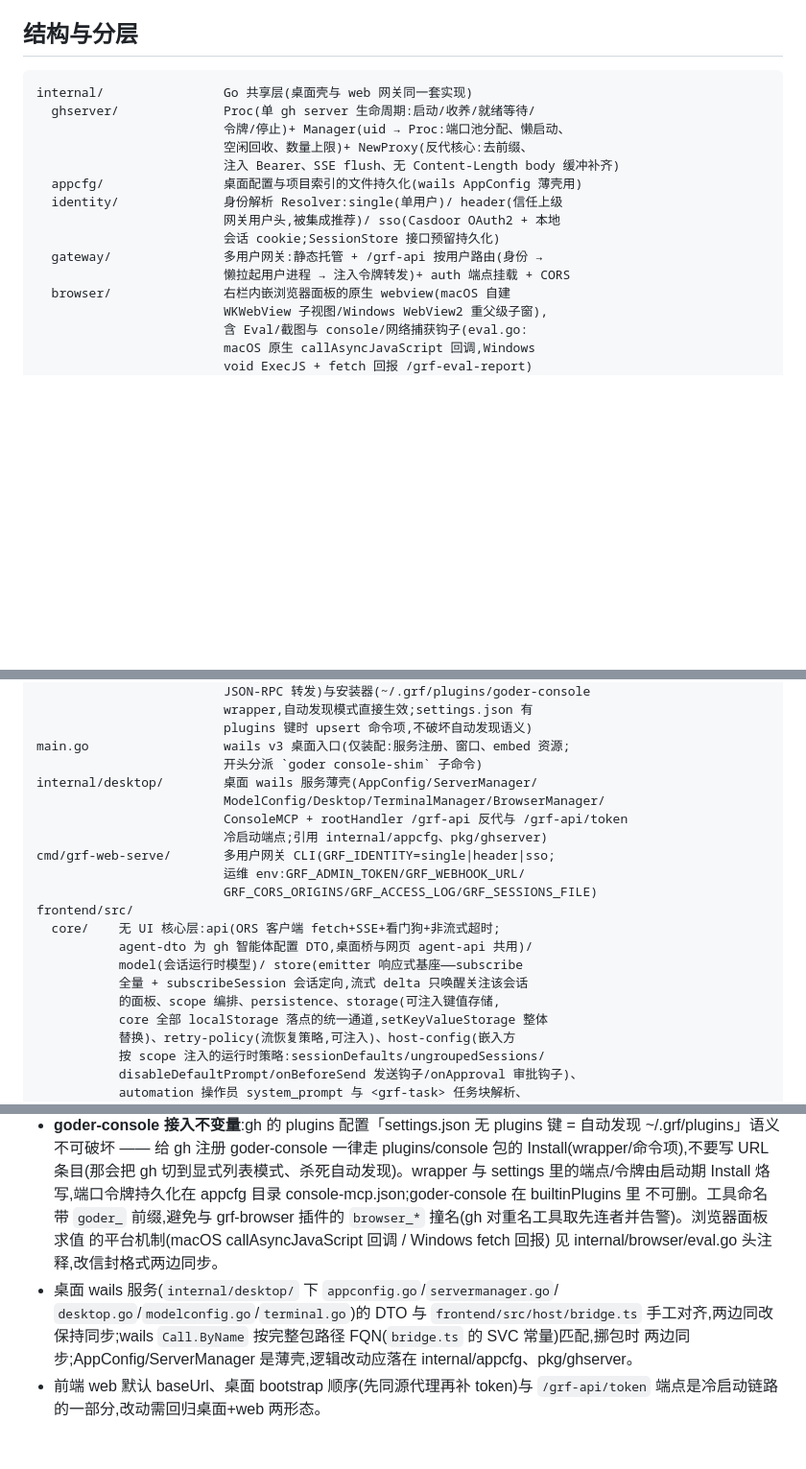
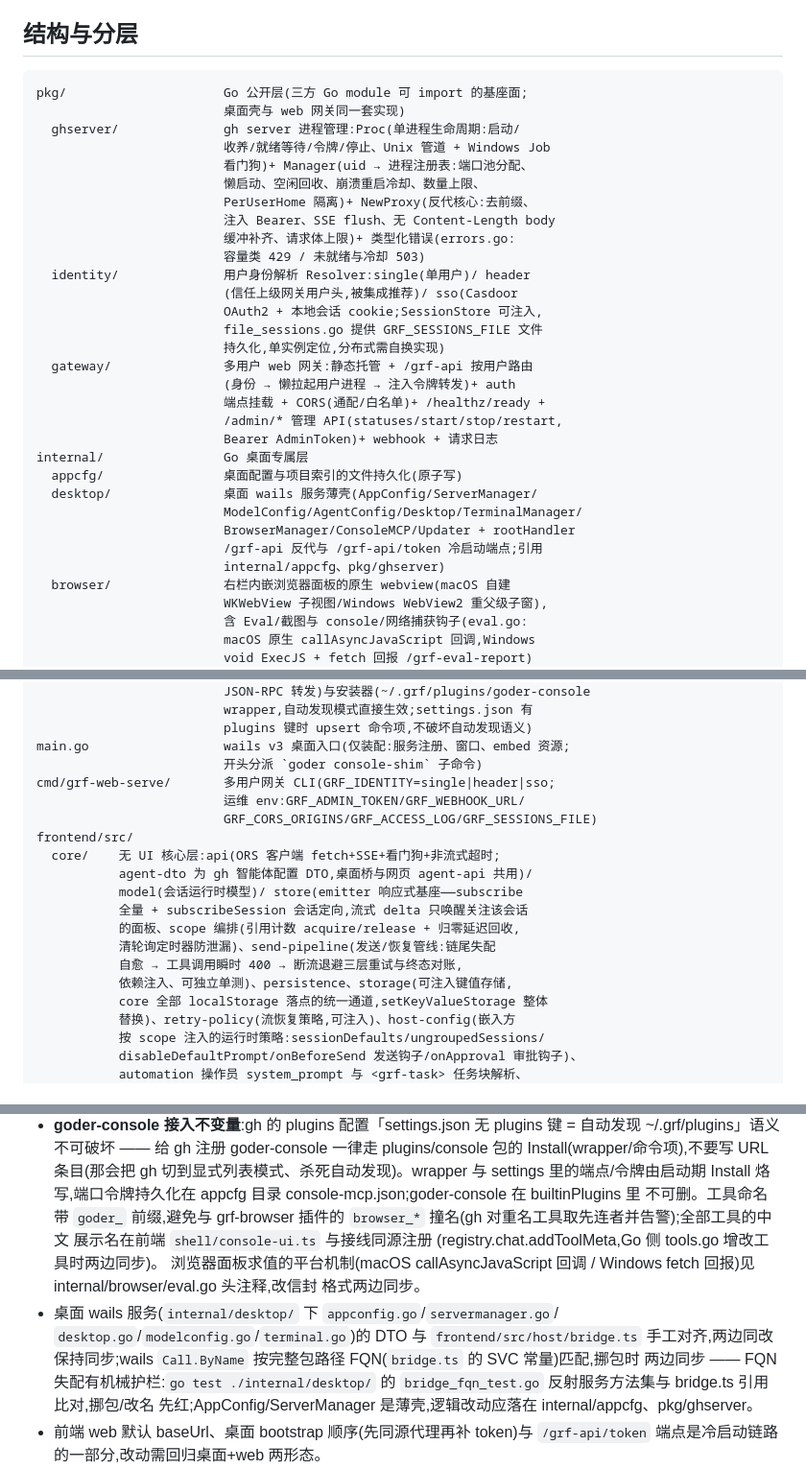
Before and after one commit to gorun-fun/goder, a Markdown page: AGENTS.md, 3 parts joined by grey strips. Shown at 96% size. Drawn GitHub-style; blank space fills up the shorter version.

Commit message:
docs: 文档与代码现状对齐——AGENTS.md 结构图改 pkg/internal 新布局
- AGENTS.md 结构图重写:internal→pkg 迁移后的实际划分(pkg 公开层
  ghserver/identity/gateway + internal 桌面专属层 appcfg/desktop/
  browser),删除图末重复的 internal/desktop 条目;依赖方向句同步
  ("进程/反代/身份逻辑一律在 pkg")
- AGENTS.md 常用命令补单元测试条目(npm test 按模块拆分说明 +
  go test ./... 覆盖面);core/store 描述补 send-pipeline 与 scope
  引用计数回收
- 三条不变量同步:core 持久化补 kv* 帮助函数统一落点;goder-console
  补工具展示名与前端接线同源注册(console-ui.ts);wails 服务 DTO
  对齐补 bridge_fqn_test.go 机械护栏说明
- embedding.md sso 段修正:"SessionStore 预留持久化"改为现状
  (GRF_SESSIONS_FILE 文件持久化,重启免重登,单实例定位)
- README core 行补发送恢复管线

旧概念(render 留空/toolIcon/hasToggle/预留持久化)全文扫描零残留

````diff
--- a/AGENTS.md
+++ b/AGENTS.md
@@ -46,17 +51,33 @@ wails v3 桌面 App(内置托管 `gh server` 子进程)、可嵌入三方页面
 ## 结构与分层
 
 ```
-internal/                Go 共享层(桌面壳与 web 网关同一套实现)
-  ghserver/              Proc(单 gh server 生命周期:启动/收养/就绪等待/
-                         令牌/停止)+ Manager(uid → Proc:端口池分配、懒启动、
-                         空闲回收、数量上限)+ NewProxy(反代核心:去前缀、
-                         注入 Bearer、SSE flush、无 Content-Length body 缓冲补齐)
-  appcfg/                桌面配置与项目索引的文件持久化(wails AppConfig 薄壳用)
-  identity/              身份解析 Resolver:single(单用户)/ header(信任上级
-                         网关用户头,被集成推荐)/ sso(Casdoor OAuth2 + 本地
-                         会话 cookie;SessionStore 接口预留持久化)
-  gateway/               多用户网关:静态托管 + /grf-api 按用户路由(身份 →
-                         懒拉起用户进程 → 注入令牌转发)+ auth 端点挂载 + CORS
+pkg/                     Go 公开层(三方 Go module 可 import 的基座面;
+                         桌面壳与 web 网关同一套实现)
+  ghserver/              gh server 进程管理:Proc(单进程生命周期:启动/
+                         收养/就绪等待/令牌/停止、Unix 管道 + Windows Job
+                         看门狗)+ Manager(uid → 进程注册表:端口池分配、
+                         懒启动、空闲回收、崩溃重启冷却、数量上限、
+                         PerUserHome 隔离)+ NewProxy(反代核心:去前缀、
+                         注入 Bearer、SSE flush、无 Content-Length body
+                         缓冲补齐、请求体上限)+ 类型化错误(errors.go:
+                         容量类 429 / 未就绪与冷却 503)
+  identity/              用户身份解析 Resolver:single(单用户)/ header
+                         (信任上级网关用户头,被集成推荐)/ sso(Casdoor
+                         OAuth2 + 本地会话 cookie;SessionStore 可注入,
+                         file_sessions.go 提供 GRF_SESSIONS_FILE 文件
+                         持久化,单实例定位,分布式需自换实现)
+  gateway/               多用户 web 网关:静态托管 + /grf-api 按用户路由
+                         (身份 → 懒拉起用户进程 → 注入令牌转发)+ auth
+                         端点挂载 + CORS(通配/白名单)+ /healthz/ready +
+                         /admin/* 管理 API(statuses/start/stop/restart,
+                         Bearer AdminToken)+ webhook + 请求日志
+internal/                Go 桌面专属层
+  appcfg/                桌面配置与项目索引的文件持久化(原子写)
+  desktop/               桌面 wails 服务薄壳(AppConfig/ServerManager/
+                         ModelConfig/AgentConfig/Desktop/TerminalManager/
+                         BrowserManager/ConsoleMCP/Updater + rootHandler
+                         /grf-api 反代与 /grf-api/token 冷启动端点;引用
+                         internal/appcfg、pkg/ghserver)
   browser/               右栏内嵌浏览器面板的原生 webview(macOS 自建
                          WKWebView 子视图/Windows WebView2 重父级子窗),
                          含 Eval/截图与 console/网络捕获钩子(eval.go:
@@ -76,10 +97,6 @@ plugins/console/         goder-console:智能体驱动界面面板的 MCP 服务
                          plugins 键时 upsert 命令项,不破坏自动发现语义)
 main.go                  wails v3 桌面入口(仅装配:服务注册、窗口、embed 资源;
                          开头分派 `goder console-shim` 子命令)
-internal/desktop/        桌面 wails 服务薄壳(AppConfig/ServerManager/
-                         ModelConfig/Desktop/TerminalManager/BrowserManager/
-                         ConsoleMCP + rootHandler /grf-api 反代与 /grf-api/token
-                         冷启动端点;引用 internal/appcfg、pkg/ghserver)
 cmd/grf-web-serve/       多用户网关 CLI(GRF_IDENTITY=single|header|sso;
                          运维 env:GRF_ADMIN_TOKEN/GRF_WEBHOOK_URL/
                          GRF_CORS_ORIGINS/GRF_ACCESS_LOG/GRF_SESSIONS_FILE)
@@ -88,7 +105,10 @@ frontend/src/
            agent-dto 为 gh 智能体配置 DTO,桌面桥与网页 agent-api 共用)/
            model(会话运行时模型)/ store(emitter 响应式基座——subscribe
            全量 + subscribeSession 会话定向,流式 delta 只唤醒关注该会话
-           的面板、scope 编排、persistence、storage(可注入键值存储,
+           的面板、scope 编排(引用计数 acquire/release + 归零延迟回收,
+           清轮询定时器防泄漏)、send-pipeline(发送/恢复管线:链尾失配
+           自愈 → 工具调用瞬时 400 → 断流退避三层重试与终态对账,
+           依赖注入、可独立单测)、persistence、storage(可注入键值存储,
            core 全部 localStorage 落点的统一通道,setKeyValueStorage 整体
            替换)、retry-policy(流恢复策略,可注入)、host-config(嵌入方
            按 scope 注入的运行时策略:sessionDefaults/ungroupedSessions/
@@ -201,14 +222,19 @@ frontend/src/
   settings 里的端点/令牌由启动期 Install 烙写,端口令牌持久化在
   appcfg 目录 console-mcp.json;goder-console 在 builtinPlugins 里
   不可删。工具命名带 `goder_` 前缀,避免与 grf-browser 插件的
-  `browser_*` 撞名(gh 对重名工具取先连者并告警)。浏览器面板求值
-  的平台机制(macOS callAsyncJavaScript 回调 / Windows fetch 回报)
-  见 internal/browser/eval.go 头注释,改信封格式两边同步。
+  `browser_*` 撞名(gh 对重名工具取先连者并告警);全部工具的中文
+  展示名在前端 `shell/console-ui.ts` 与接线同源注册
+  (registry.chat.addToolMeta,Go 侧 tools.go 增改工具时两边同步)。
+  浏览器面板求值的平台机制(macOS callAsyncJavaScript 回调 /
+  Windows fetch 回报)见 internal/browser/eval.go 头注释,改信封
+  格式两边同步。
 - 桌面 wails 服务(`internal/desktop/` 下 `appconfig.go`/`servermanager.go`/
   `desktop.go`/`modelconfig.go`/`terminal.go`)的 DTO 与
   `frontend/src/host/bridge.ts` 手工对齐,两边同改保持同步;wails
   `Call.ByName` 按完整包路径 FQN(`bridge.ts` 的 SVC 常量)匹配,挪包时
-  两边同步;AppConfig/ServerManager 是薄壳,逻辑改动应落在
+  两边同步 —— FQN 失配有机械护栏:`go test ./internal/desktop/` 的
+  `bridge_fqn_test.go` 反射服务方法集与 bridge.ts 引用比对,挪包/改名
+  先红;AppConfig/ServerManager 是薄壳,逻辑改动应落在
   internal/appcfg、pkg/ghserver。
 - 前端 web 默认 baseUrl、桌面 bootstrap 顺序(先同源代理再补 token)与
   `/grf-api/token` 端点是冷启动链路的一部分,改动需回归桌面+web 两形态。
````
Also changed, not shown: other parts of AGENTS.md (+9 -3 lines), README.md (+2 -1 lines), docs/embedding.md (+3 -2 lines).
